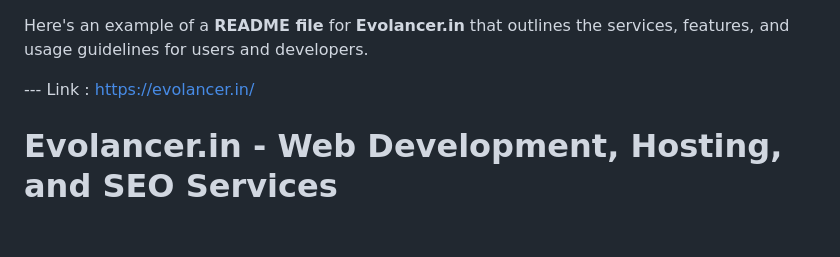
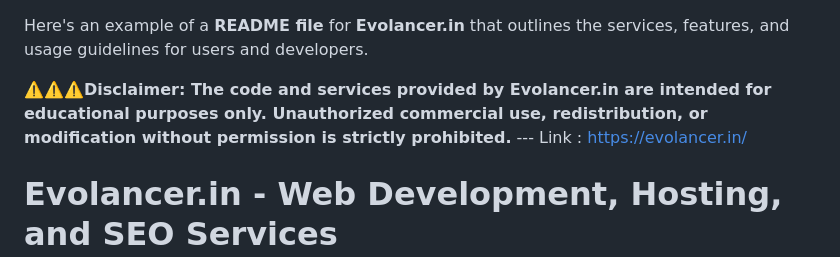
Before and after one commit to SelvakumarPrakasavel/Evolancer.in-web-development, a Markdown page: README.md, the part around the change. Drawn GitHub-style; blank space fills up the shorter version.

```diff
--- a/README.md
+++ b/README.md
@@ -1,5 +1,6 @@
 Here's an example of a **README file** for **Evolancer.in** that outlines the services, features, and usage guidelines for users and developers.
 
+⚠️⚠️⚠️**Disclaimer: The code and services provided by Evolancer.in are intended for educational purposes only. Unauthorized commercial use, redistribution, or modification without permission is strictly prohibited.**
 --- Link : https://evolancer.in/
 
 # Evolancer.in - Web Development, Hosting, and SEO Services
```
